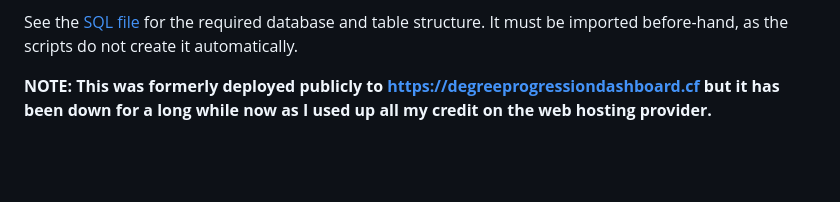
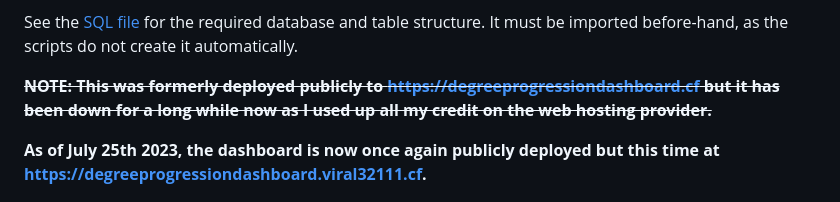
Before and after one commit to viral32111/degree-progression-dashboard, a Markdown page: README.md, the part around the change. Rendered like a GitHub page; blank space fills up the shorter version.

Commit message:
Note about new public deployment

```diff
--- a/README.md
+++ b/README.md
@@ -12,7 +12,9 @@ See the [registration PHP script](/scripts/server/register.php) for creating new
 
 See the [SQL file](/database.sql) for the required database and table structure. It must be imported before-hand, as the scripts do not create it automatically.
 
-**NOTE: This was formerly deployed publicly to https://degreeprogressiondashboard.cf but it has been down for a long while now as I used up all my credit on the web hosting provider.**
+**~~NOTE: This was formerly deployed publicly to https://degreeprogressiondashboard.cf but it has been down for a long while now as I used up all my credit on the web hosting provider.~~**
+
+**As of July 25th 2023, the dashboard is now once again publicly deployed but this time at https://degreeprogressiondashboard.viral32111.cf.**
 
 ![Screenshot](/Screenshot.png)
 
```
